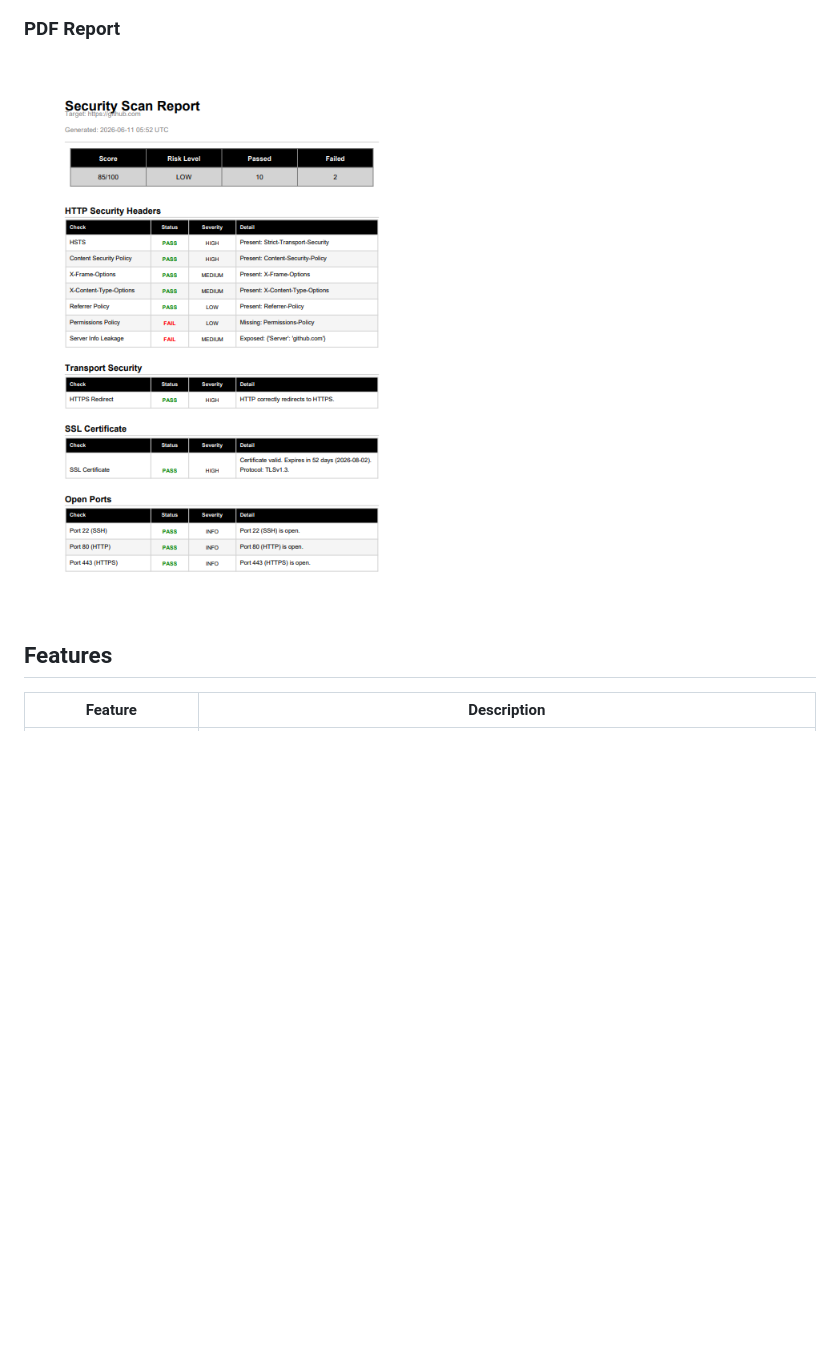
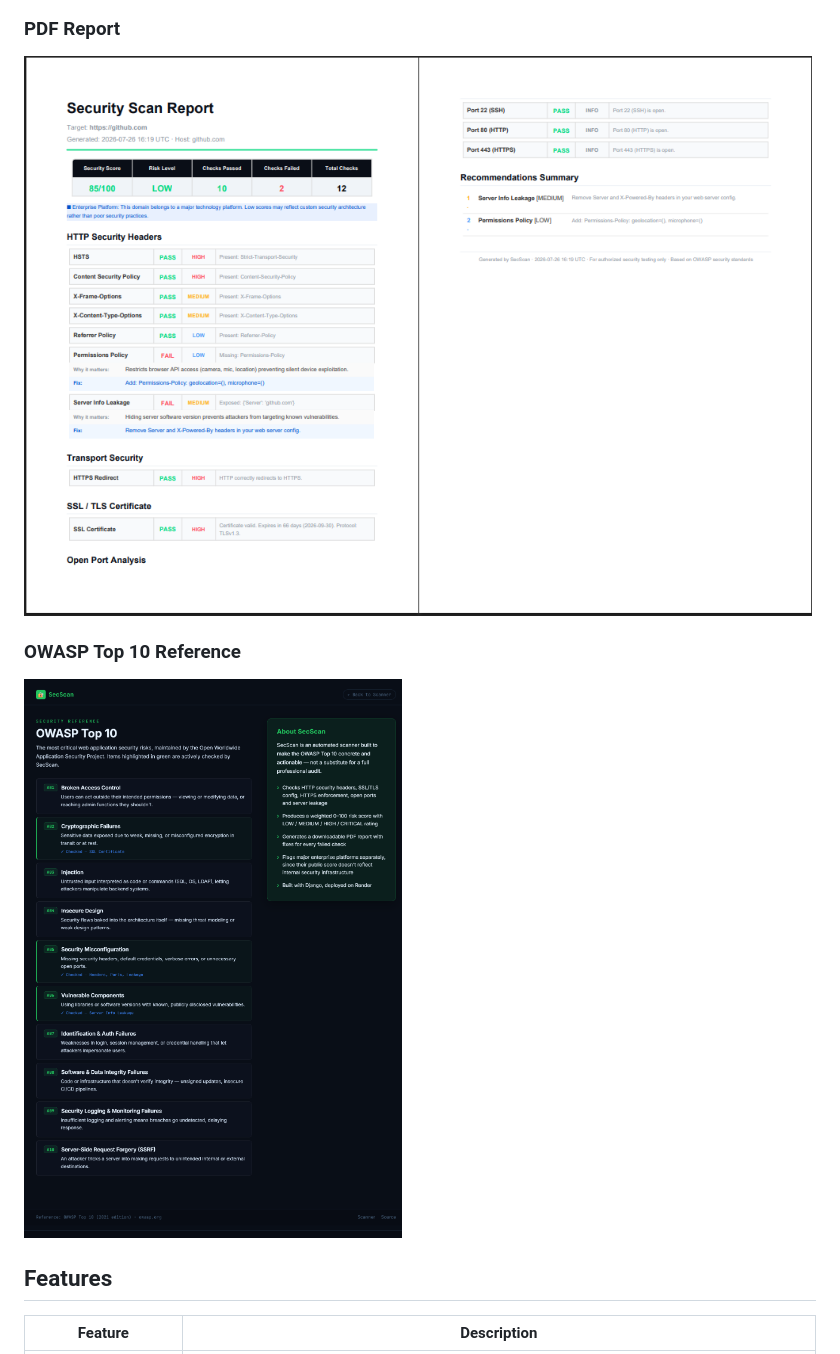
Before and after one commit to brunda6git/secscan, a Markdown page: README.md, the part around the change printed below. GitHub-like rendering; pictures changed too: scanner/screenshots/owasp.png (added), scanner/screenshots/report.png; blank space fills up the shorter version.

```diff
--- a/README.md
+++ b/README.md
@@ -19,6 +19,9 @@ A full-stack web application built with Django that automatically scans websites
 ### PDF Report
 ![PDF Report](scanner/screenshots/report.png)
 
-##  Features
+### OWASP Top 10 Reference
+![OWASP Top 10](scanner/screenshots/owasp.png)
+
+## Features
 
 | Feature | Description |
```
Also changed, not shown: other parts of README.md (+48 -39 lines), scanner/screenshots/home.png, scanner/screenshots/results.png.
